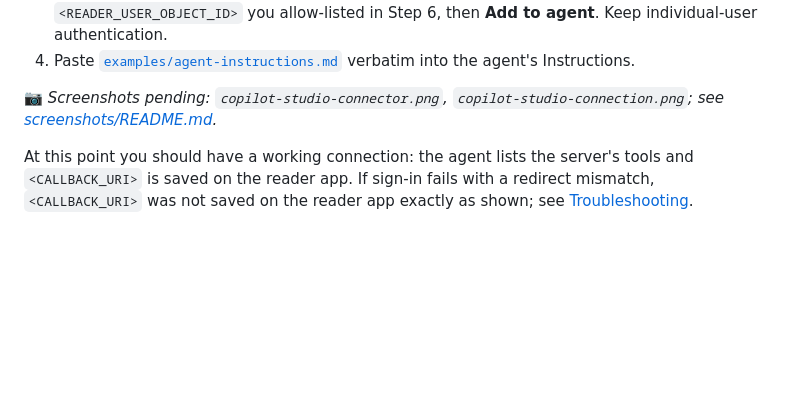
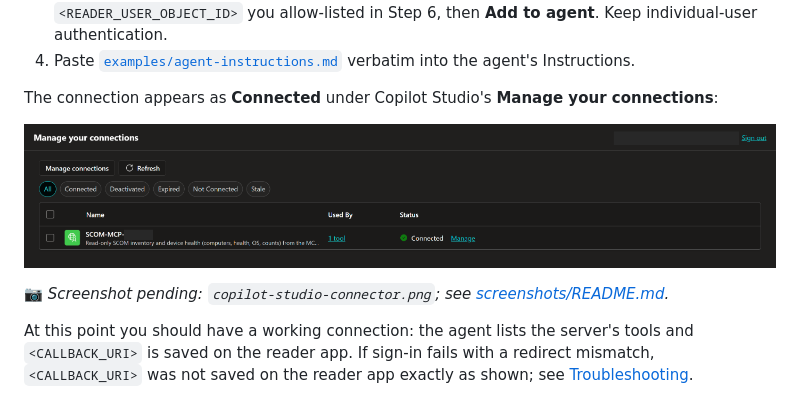
Before and after one commit to AhmedElshawa/scom-mcp-server, a Markdown page: docs/deployment-guide.md, the part around the change. Rendered like a GitHub page; pictures changed too: docs/screenshots/copilot-studio-connection.png (added); blank space fills up the shorter version.

```diff
--- a/docs/deployment-guide.md
+++ b/docs/deployment-guide.md
@@ -730,8 +730,12 @@ Model Context Protocol** and fill in:
 4. Paste [`examples/agent-instructions.md`](../examples/agent-instructions.md) verbatim into the
    agent's Instructions.
 
-📷 *Screenshots pending: `copilot-studio-connector.png`, `copilot-studio-connection.png`;
-see [screenshots/README.md](screenshots/README.md).*
+The connection appears as **Connected** under Copilot Studio's **Manage your connections**:
+
+![Copilot Studio connections page showing the SCOM MCP connection as Connected](screenshots/copilot-studio-connection.png)
+
+📷 *Screenshot pending: `copilot-studio-connector.png`; see
+[screenshots/README.md](screenshots/README.md).*
 
 At this point you should have a working connection: the agent lists the server's tools and
 `<CALLBACK_URI>` is saved on the reader app. If sign-in fails with a redirect mismatch,
```
Also changed, not shown: docs/screenshots/README.md (+1 -1 lines).
